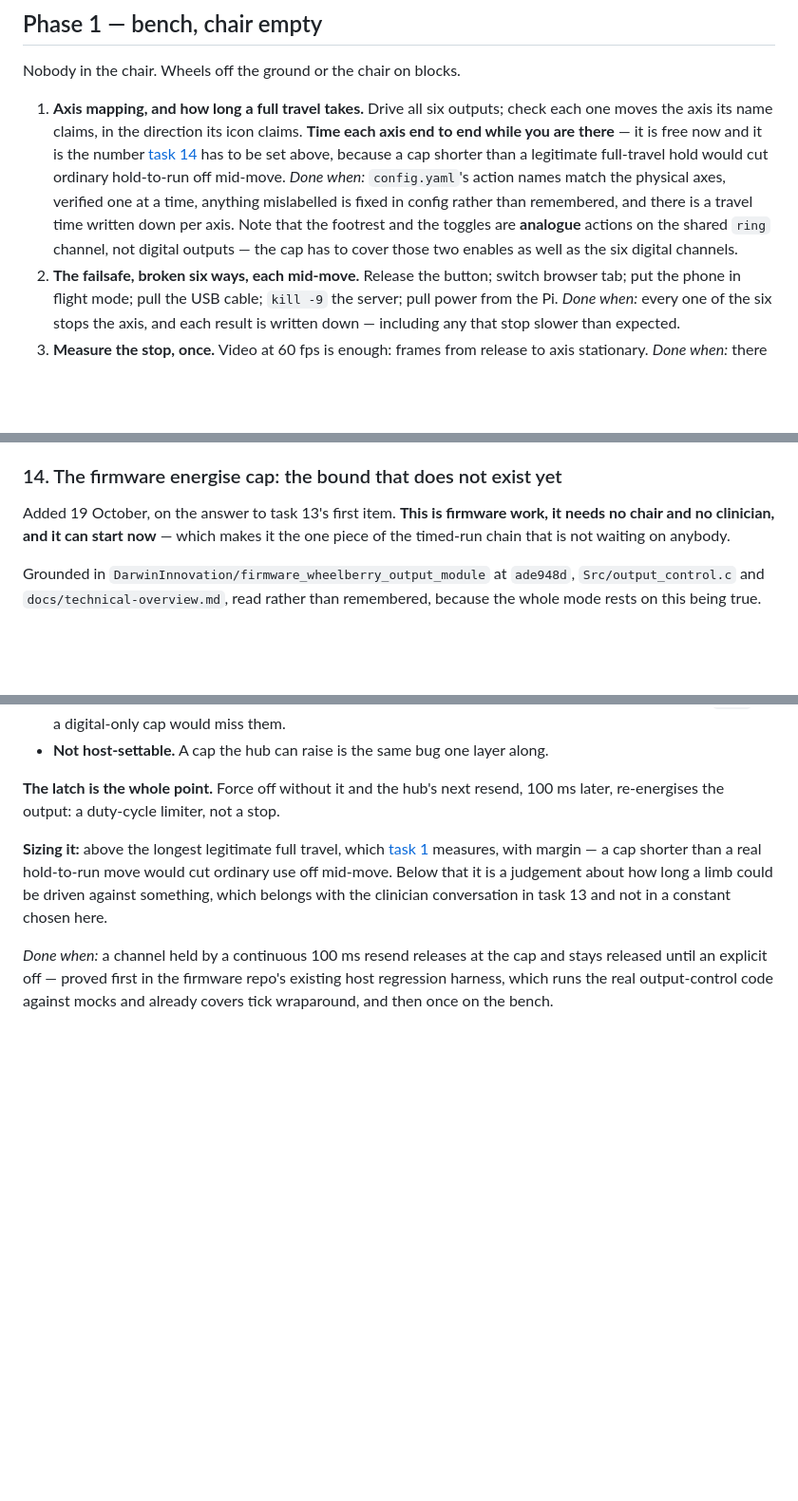
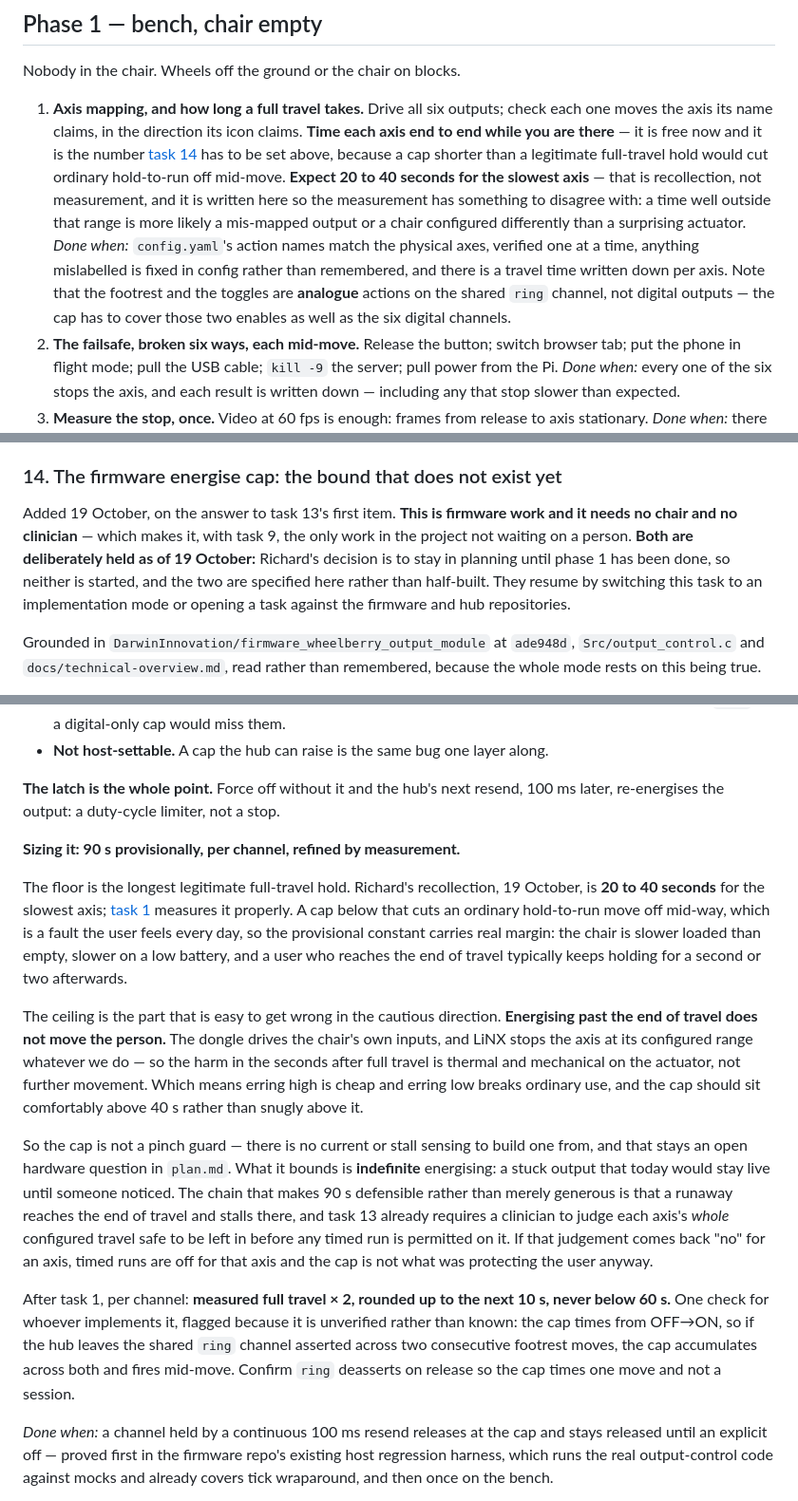
Before and after one commit to DarwinInnovation/wheelberry, a Markdown page: docs/step-1-tasks.md, 3 parts joined by grey strips. Shown at 95% size. Drawn GitHub-style; blank space fills up the shorter version.

Commit message:
Size the energise cap from the travel time, and hold both code tasks
Full travel on the slowest axis is 20-40 s from recollection, so task 14's
cap is provisionally 90 s per channel, refined to measured travel x 2 after
phase 1. Records why erring high is the cheap error: energising past the end
of travel does not move the person, because LiNX stops the axis at its
configured range. Task 14 and task 9 are specified and deliberately held -
planning only until phase 1 has been done on a chair.

```diff
--- a/docs/step-1-tasks.md
+++ b/docs/step-1-tasks.md
@@ -26,7 +26,7 @@ So step 1 is **verify it on a chair, then close the gaps**. Not weeks of buildin
 
 Nobody in the chair. Wheels off the ground or the chair on blocks.
 
-1. **Axis mapping, and how long a full travel takes.** Drive all six outputs; check each one moves the axis its name claims, in the direction its icon claims. **Time each axis end to end while you are there** — it is free now and it is the number [task 14](#14-the-firmware-energise-cap-the-bound-that-does-not-exist-yet) has to be set above, because a cap shorter than a legitimate full-travel hold would cut ordinary hold-to-run off mid-move. *Done when:* `config.yaml`'s action names match the physical axes, verified one at a time, anything mislabelled is fixed in config rather than remembered, and there is a travel time written down per axis. Note that the footrest and the toggles are **analogue** actions on the shared `ring` channel, not digital outputs — the cap has to cover those two enables as well as the six digital channels.
+1. **Axis mapping, and how long a full travel takes.** Drive all six outputs; check each one moves the axis its name claims, in the direction its icon claims. **Time each axis end to end while you are there** — it is free now and it is the number [task 14](#14-the-firmware-energise-cap-the-bound-that-does-not-exist-yet) has to be set above, because a cap shorter than a legitimate full-travel hold would cut ordinary hold-to-run off mid-move. **Expect 20 to 40 seconds for the slowest axis** — that is recollection, not measurement, and it is written here so the measurement has something to disagree with: a time well outside that range is more likely a mis-mapped output or a chair configured differently than a surprising actuator. *Done when:* `config.yaml`'s action names match the physical axes, verified one at a time, anything mislabelled is fixed in config rather than remembered, and there is a travel time written down per axis. Note that the footrest and the toggles are **analogue** actions on the shared `ring` channel, not digital outputs — the cap has to cover those two enables as well as the six digital channels.
 2. **The failsafe, broken six ways, each mid-move.** Release the button; switch browser tab; put the phone in flight mode; pull the USB cable; `kill -9` the server; pull power from the Pi. *Done when:* every one of the six stops the axis, and each result is written down — including any that stop slower than expected.
 3. **Measure the stop, once.** Video at 60 fps is enough: frames from release to axis stationary. *Done when:* there is a number on paper to compare against the 300 ms watchdog. One measurement, not a programme — but an assumed number is not evidence.
 4. **The chair's own switch.** One chair button, through the input module, triggering one action. *Done when:* it fires reliably, and the 4 s default LOW hold is tuned to something a person can actually do on purpose but not by accident.
@@ -93,7 +93,7 @@ The conditions are in [`plan.md`](plan.md#timed-runs-and-what-they-cost). The wo
 
 ### 14. The firmware energise cap: the bound that does not exist yet
 
-Added 19 October, on the answer to task 13's first item. **This is firmware work, it needs no chair and no clinician, and it can start now** — which makes it the one piece of the timed-run chain that is not waiting on anybody.
+Added 19 October, on the answer to task 13's first item. **This is firmware work and it needs no chair and no clinician** — which makes it, with task 9, the only work in the project not waiting on a person. **Both are deliberately held as of 19 October:** Richard's decision is to stay in planning until phase 1 has been done, so neither is started, and the two are specified here rather than half-built. They resume by switching this task to an implementation mode or opening a task against the firmware and hub repositories.
 
 Grounded in `DarwinInnovation/firmware_wheelberry_output_module` at `ade948d`, `Src/output_control.c` and `docs/technical-overview.md`, read rather than remembered, because the whole mode rests on this being true.
 
@@ -117,7 +117,15 @@ One thing found while reading, worth recording because it is a sharp edge rather
 
 **The latch is the whole point.** Force off without it and the hub's next resend, 100 ms later, re-energises the output: a duty-cycle limiter, not a stop.
 
-**Sizing it:** above the longest legitimate full travel, which [task 1](#phase-1--bench-chair-empty) measures, with margin — a cap shorter than a real hold-to-run move would cut ordinary use off mid-move. Below that it is a judgement about how long a limb could be driven against something, which belongs with the clinician conversation in task 13 and not in a constant chosen here.
+**Sizing it: 90 s provisionally, per channel, refined by measurement.**
+
+The floor is the longest legitimate full-travel hold. Richard's recollection, 19 October, is **20 to 40 seconds** for the slowest axis; [task 1](#phase-1--bench-chair-empty) measures it properly. A cap below that cuts an ordinary hold-to-run move off mid-way, which is a fault the user feels every day, so the provisional constant carries real margin: the chair is slower loaded than empty, slower on a low battery, and a user who reaches the end of travel typically keeps holding for a second or two afterwards.
+
+The ceiling is the part that is easy to get wrong in the cautious direction. **Energising past the end of travel does not move the person.** The dongle drives the chair's own inputs, and LiNX stops the axis at its configured range whatever we do — so the harm in the seconds after full travel is thermal and mechanical on the actuator, not further movement. Which means erring high is cheap and erring low breaks ordinary use, and the cap should sit comfortably above 40 s rather than snugly above it.
+
+So the cap is not a pinch guard — there is no current or stall sensing to build one from, and that stays an open hardware question in `plan.md`. What it bounds is **indefinite** energising: a stuck output that today would stay live until someone noticed. The chain that makes 90 s defensible rather than merely generous is that a runaway reaches the end of travel and stalls there, and task 13 already requires a clinician to judge each axis's *whole* configured travel safe to be left in before any timed run is permitted on it. If that judgement comes back "no" for an axis, timed runs are off for that axis and the cap is not what was protecting the user anyway.
+
+After task 1, per channel: **measured full travel × 2, rounded up to the next 10 s, never below 60 s.** One check for whoever implements it, flagged because it is unverified rather than known: the cap times from OFF→ON, so if the hub leaves the shared `ring` channel asserted across two consecutive footrest moves, the cap accumulates across both and fires mid-move. Confirm `ring` deasserts on release so the cap times one move and not a session.
 
 *Done when:* a channel held by a continuous 100 ms resend releases at the cap and stays released until an explicit off — proved first in the firmware repo's existing host regression harness, which runs the real output-control code against mocks and already covers tick wraparound, and then once on the bench.
 
```
Also changed, not shown: docs/plan.md (+3 -1 lines).
